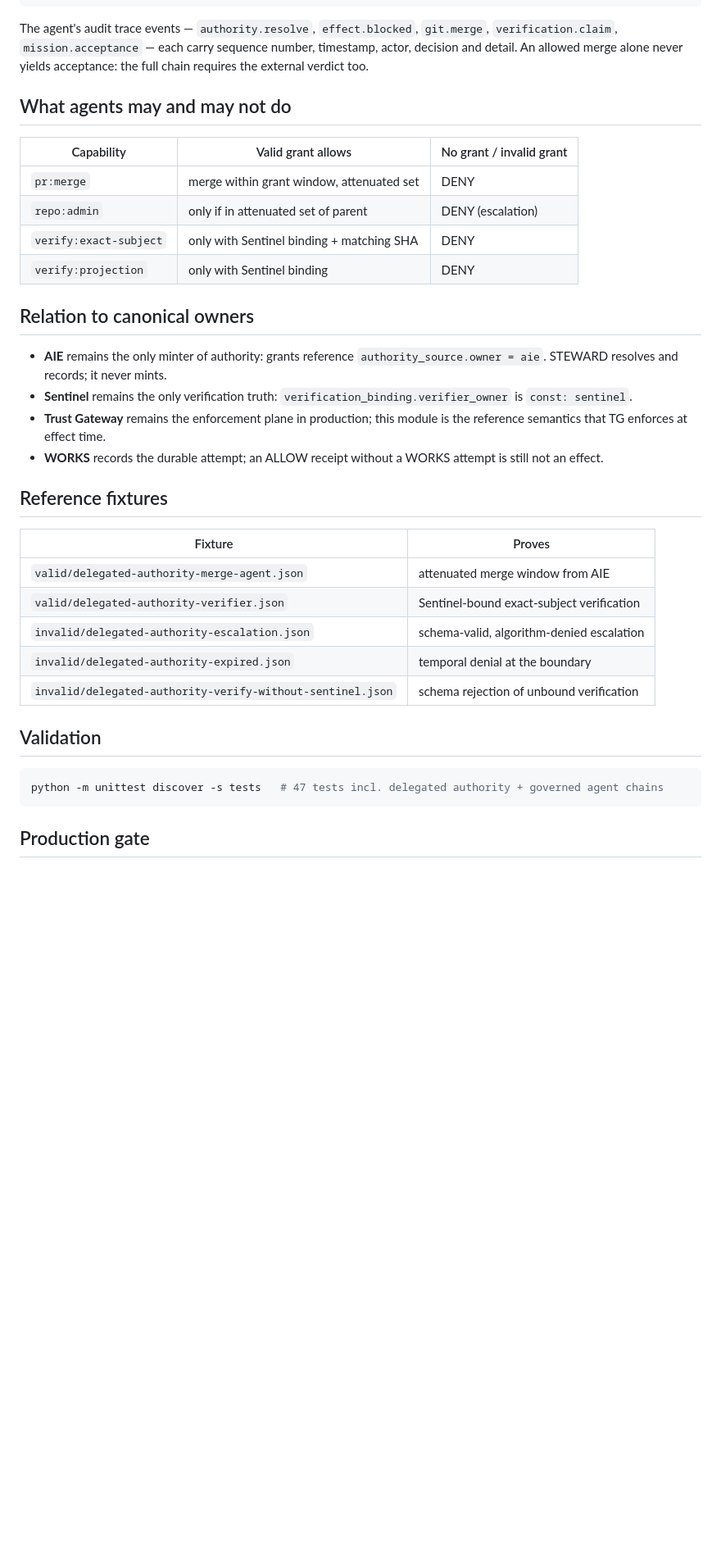
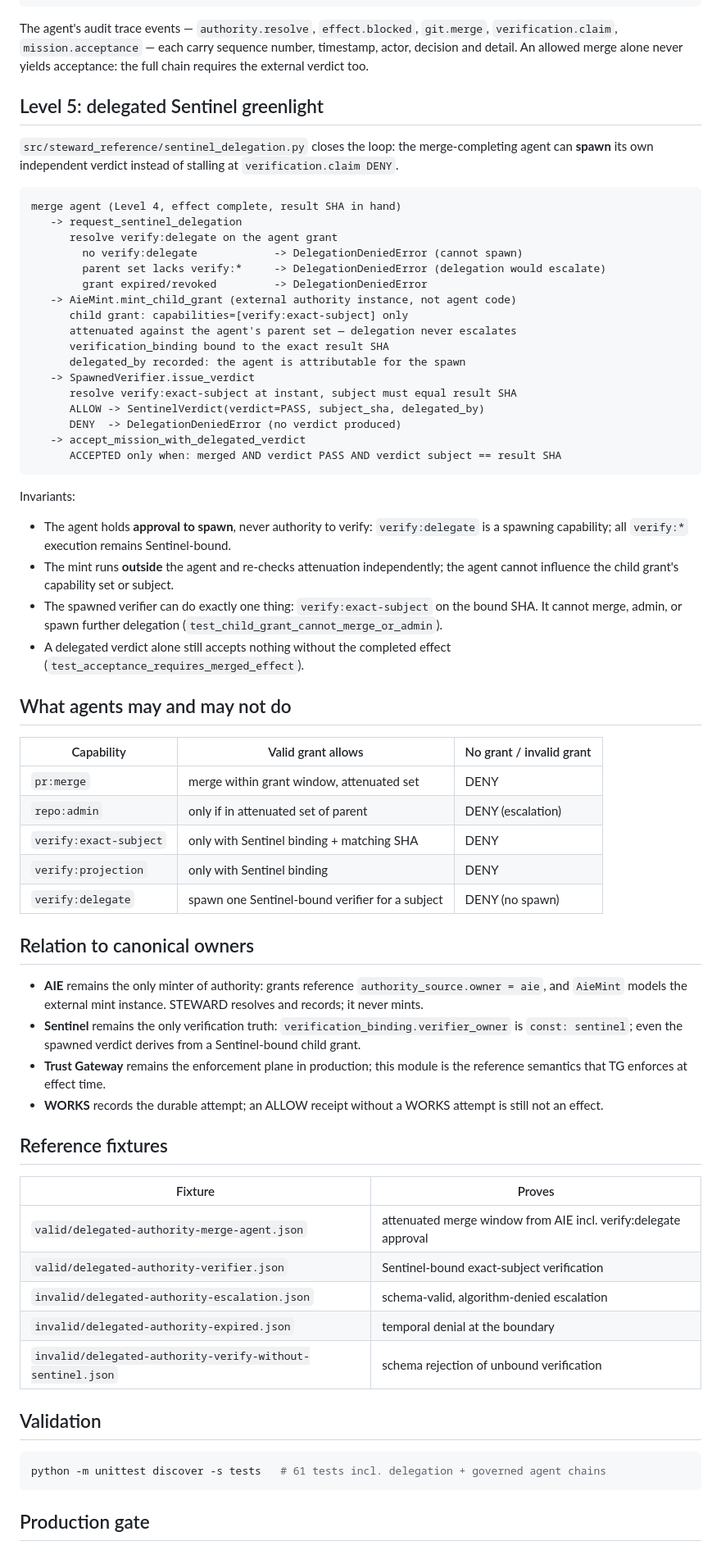
Before and after one commit to Aftergraph/STEWARD-by-Aftergraph, a Markdown page: docs/20-DELEGATED-AUTONOMY.md, the part around one of its changes. Shown at 82% size. Drawn GitHub-style; blank space fills up the shorter version.

Commit message:
docs(autonomy): document Level 5 delegated Sentinel greenlight

````diff
--- a/docs/20-DELEGATED-AUTONOMY.md
+++ b/docs/20-DELEGATED-AUTONOMY.md
@@ -61,6 +62,37 @@ persona + grant
 
 The agent's audit trace events — `authority.resolve`, `effect.blocked`, `git.merge`, `verification.claim`, `mission.acceptance` — each carry sequence number, timestamp, actor, decision and detail. An allowed merge alone never yields acceptance: the full chain requires the external verdict too.
 
+## Level 5: delegated Sentinel greenlight
+
+`src/steward_reference/sentinel_delegation.py` closes the loop: the merge-completing agent can **spawn** its own independent verdict instead of stalling at `verification.claim DENY`.
+
+```text
+merge agent (Level 4, effect complete, result SHA in hand)
+   -> request_sentinel_delegation
+      resolve verify:delegate on the agent grant
+        no verify:delegate            -> DelegationDeniedError (cannot spawn)
+        parent set lacks verify:*     -> DelegationDeniedError (delegation would escalate)
+        grant expired/revoked         -> DelegationDeniedError
+   -> AieMint.mint_child_grant (external authority instance, not agent code)
+      child grant: capabilities=[verify:exact-subject] only
+      attenuated against the agent's parent set — delegation never escalates
+      verification_binding bound to the exact result SHA
+      delegated_by recorded: the agent is attributable for the spawn
+   -> SpawnedVerifier.issue_verdict
+      resolve verify:exact-subject at instant, subject must equal result SHA
+      ALLOW -> SentinelVerdict(verdict=PASS, subject_sha, delegated_by)
+      DENY  -> DelegationDeniedError (no verdict produced)
+   -> accept_mission_with_delegated_verdict
+      ACCEPTED only when: merged AND verdict PASS AND verdict subject == result SHA
+```
+
+Invariants:
+
+- The agent holds **approval to spawn**, never authority to verify: `verify:delegate` is a spawning capability; all `verify:*` execution remains Sentinel-bound.
+- The mint runs **outside** the agent and re-checks attenuation independently; the agent cannot influence the child grant's capability set or subject.
+- The spawned verifier can do exactly one thing: `verify:exact-subject` on the bound SHA. It cannot merge, admin, or spawn further delegation (`test_child_grant_cannot_merge_or_admin`).
+- A delegated verdict alone still accepts nothing without the completed effect (`test_acceptance_requires_merged_effect`).
+
 ## What agents may and may not do
 
 | Capability | Valid grant allows | No grant / invalid grant |
@@ -69,11 +101,12 @@ The agent's audit trace events — `authority.resolve`, `effect.blocked`, `git.m
 | `repo:admin` | only if in attenuated set of parent | DENY (escalation) |
 | `verify:exact-subject` | only with Sentinel binding + matching SHA | DENY |
 | `verify:projection` | only with Sentinel binding | DENY |
+| `verify:delegate` | spawn one Sentinel-bound verifier for a subject | DENY (no spawn) |
 
 ## Relation to canonical owners
 
-- **AIE** remains the only minter of authority: grants reference `authority_source.owner = aie`. STEWARD resolves and records; it never mints.
-- **Sentinel** remains the only verification truth: `verification_binding.verifier_owner` is `const: sentinel`.
+- **AIE** remains the only minter of authority: grants reference `authority_source.owner = aie`, and `AieMint` models the external mint instance. STEWARD resolves and records; it never mints.
+- **Sentinel** remains the only verification truth: `verification_binding.verifier_owner` is `const: sentinel`; even the spawned verdict derives from a Sentinel-bound child grant.
 - **Trust Gateway** remains the enforcement plane in production; this module is the reference semantics that TG enforces at effect time.
 - **WORKS** records the durable attempt; an ALLOW receipt without a WORKS attempt is still not an effect.
 
@@ -81,7 +114,7 @@ The agent's audit trace events — `authority.resolve`, `effect.blocked`, `git.m
 
 | Fixture | Proves |
 |---|---|
-| `valid/delegated-authority-merge-agent.json` | attenuated merge window from AIE |
+| `valid/delegated-authority-merge-agent.json` | attenuated merge window from AIE incl. verify:delegate approval |
 | `valid/delegated-authority-verifier.json` | Sentinel-bound exact-subject verification |
 | `invalid/delegated-authority-escalation.json` | schema-valid, algorithm-denied escalation |
 | `invalid/delegated-authority-expired.json` | temporal denial at the boundary |
@@ -90,7 +123,7 @@ The agent's audit trace events — `authority.resolve`, `effect.blocked`, `git.m
 ## Validation
 
 ```bash
-python -m unittest discover -s tests   # 47 tests incl. delegated authority + governed agent chains
+python -m unittest discover -s tests   # 61 tests incl. delegation + governed agent chains
 ```
 
 ## Production gate
````
Also changed, not shown: other parts of docs/20-DELEGATED-AUTONOMY.md (+1 -0 lines).
